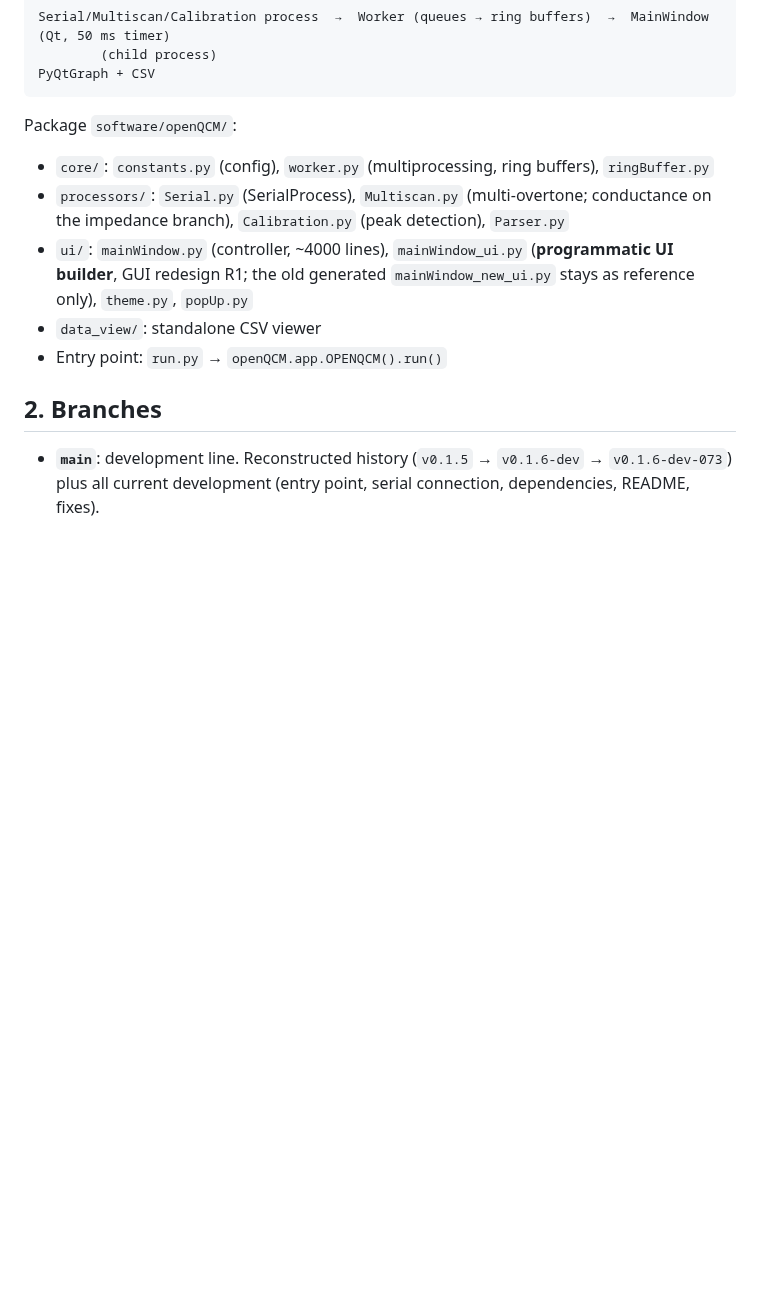
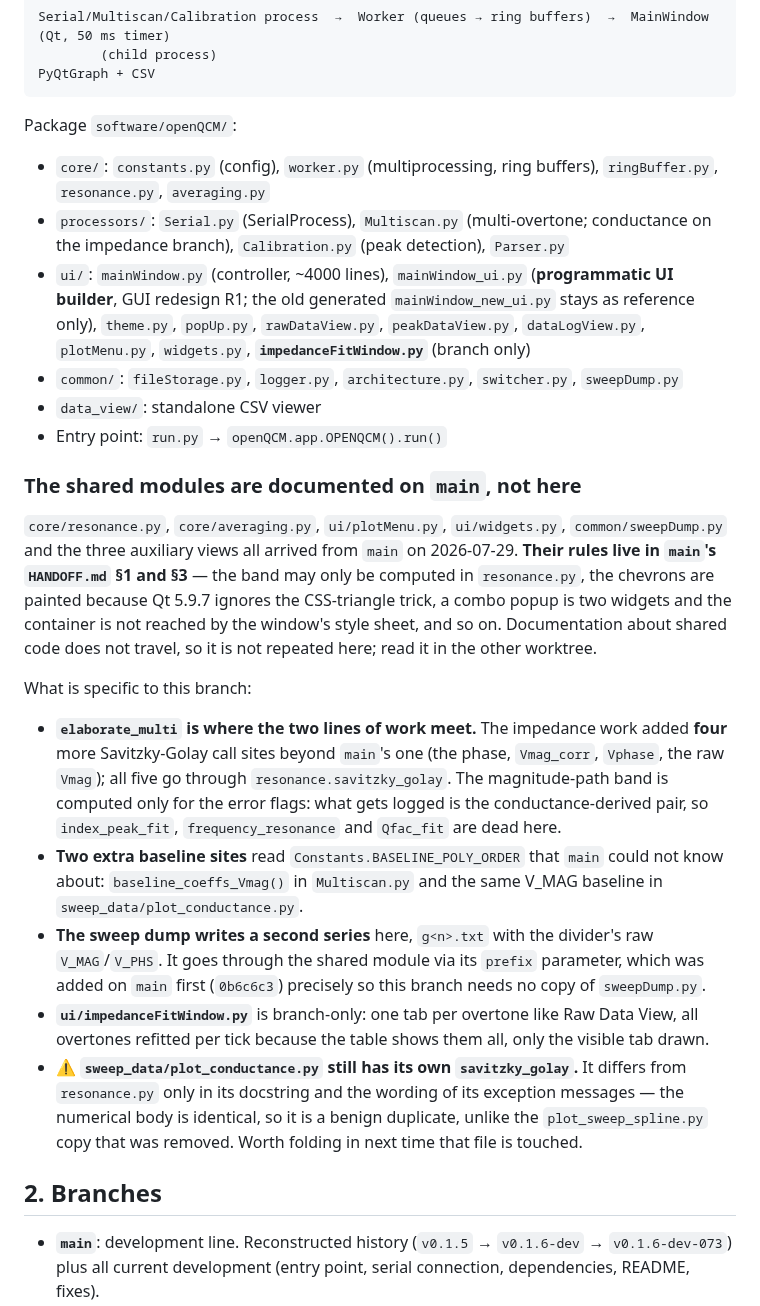
Before and after one commit to openQCM/openqcm-next, a Markdown page: HANDOFF.md, the part around one of its changes. Rendered like a GitHub page; blank space fills up the shorter version.

Commit message:
docs: the branch HANDOFF lists the shared modules, and what differs here
Its architecture section had stopped before this round: resonance.py, averaging.py,
plotMenu.py, widgets.py, sweepDump.py and the three auxiliary views appeared only
in the cherry-pick tables, so a reader of §1 would not have known they exist.

They are listed now, with a pointer to main's HANDOFF for their rules rather than a
copy of them -- documentation about shared code does not travel -- followed by the
five things that are specific to this branch: the four extra Savitzky-Golay call
sites in elaborate_multi and why the magnitude-path band is dead here, the two extra
BASELINE_POLY_ORDER sites main could not know about, the g<n>.txt series going
through the shared dump via its prefix parameter, impedanceFitWindow.py, and the
benign savitzky_golay copy still in plot_conductance.py.

Co-Authored-By: Claude Opus 5 <noreply@anthropic.com>

````diff
--- a/HANDOFF.md
+++ b/HANDOFF.md
@@ -153,12 +153,45 @@ Serial/Multiscan/Calibration process  →  Worker (queues → ring buffers)  →
 ```
 
 Package `software/openQCM/`:
-- `core/`: `constants.py` (config), `worker.py` (multiprocessing, ring buffers), `ringBuffer.py`
+- `core/`: `constants.py` (config), `worker.py` (multiprocessing, ring buffers), `ringBuffer.py`,
+  `resonance.py`, `averaging.py`
 - `processors/`: `Serial.py` (SerialProcess), `Multiscan.py` (multi-overtone; conductance on the impedance branch), `Calibration.py` (peak detection), `Parser.py`
 - `ui/`: `mainWindow.py` (controller, ~4000 lines), `mainWindow_ui.py` (**programmatic UI builder**,
-  GUI redesign R1; the old generated `mainWindow_new_ui.py` stays as reference only), `theme.py`, `popUp.py`
+  GUI redesign R1; the old generated `mainWindow_new_ui.py` stays as reference only), `theme.py`,
+  `popUp.py`, `rawDataView.py`, `peakDataView.py`, `dataLogView.py`, `plotMenu.py`, `widgets.py`,
+  **`impedanceFitWindow.py`** (branch only)
+- `common/`: `fileStorage.py`, `logger.py`, `architecture.py`, `switcher.py`, `sweepDump.py`
 - `data_view/`: standalone CSV viewer
 - Entry point: `run.py` → `openQCM.app.OPENQCM().run()`
+
+### The shared modules are documented on `main`, not here
+
+`core/resonance.py`, `core/averaging.py`, `ui/plotMenu.py`, `ui/widgets.py`, `common/sweepDump.py` and
+the three auxiliary views all arrived from `main` on 2026-07-29. **Their rules live in `main`'s
+`HANDOFF.md` §1 and §3** — the band may only be computed in `resonance.py`, the chevrons are painted
+because Qt 5.9.7 ignores the CSS-triangle trick, a combo popup is two widgets and the container is not
+reached by the window's style sheet, and so on. Documentation about shared code does not travel, so it
+is not repeated here; read it in the other worktree.
+
+What is specific to this branch:
+
+- **`elaborate_multi` is where the two lines of work meet.** The impedance work added **four** more
+  Savitzky-Golay call sites beyond `main`'s one (the phase, `Vmag_corr`, `Vphase`, the raw `Vmag`); all
+  five go through `resonance.savitzky_golay`. The magnitude-path band is computed only for the error
+  flags: what gets logged is the conductance-derived pair, so `index_peak_fit`,
+  `frequency_resonance` and `Qfac_fit` are dead here.
+- **Two extra baseline sites** read `Constants.BASELINE_POLY_ORDER` that `main` could not know about:
+  `baseline_coeffs_Vmag()` in `Multiscan.py` and the same V_MAG baseline in
+  `sweep_data/plot_conductance.py`.
+- **The sweep dump writes a second series** here, `g<n>.txt` with the divider's raw `V_MAG`/`V_PHS`.
+  It goes through the shared module via its `prefix` parameter, which was added on `main` first
+  (`0b6c6c3`) precisely so this branch needs no copy of `sweepDump.py`.
+- **`ui/impedanceFitWindow.py`** is branch-only: one tab per overtone like Raw Data View, all overtones
+  refitted per tick because the table shows them all, only the visible tab drawn.
+- ⚠️ **`sweep_data/plot_conductance.py` still has its own `savitzky_golay`.** It differs from
+  `resonance.py` only in its docstring and the wording of its exception messages — the numerical body
+  is identical, so it is a benign duplicate, unlike the `plot_sweep_spline.py` copy that was removed.
+  Worth folding in next time that file is touched.
 
 ## 2. Branches
 
````
Also changed, not shown: other parts of HANDOFF.md (+1 -1 lines).
